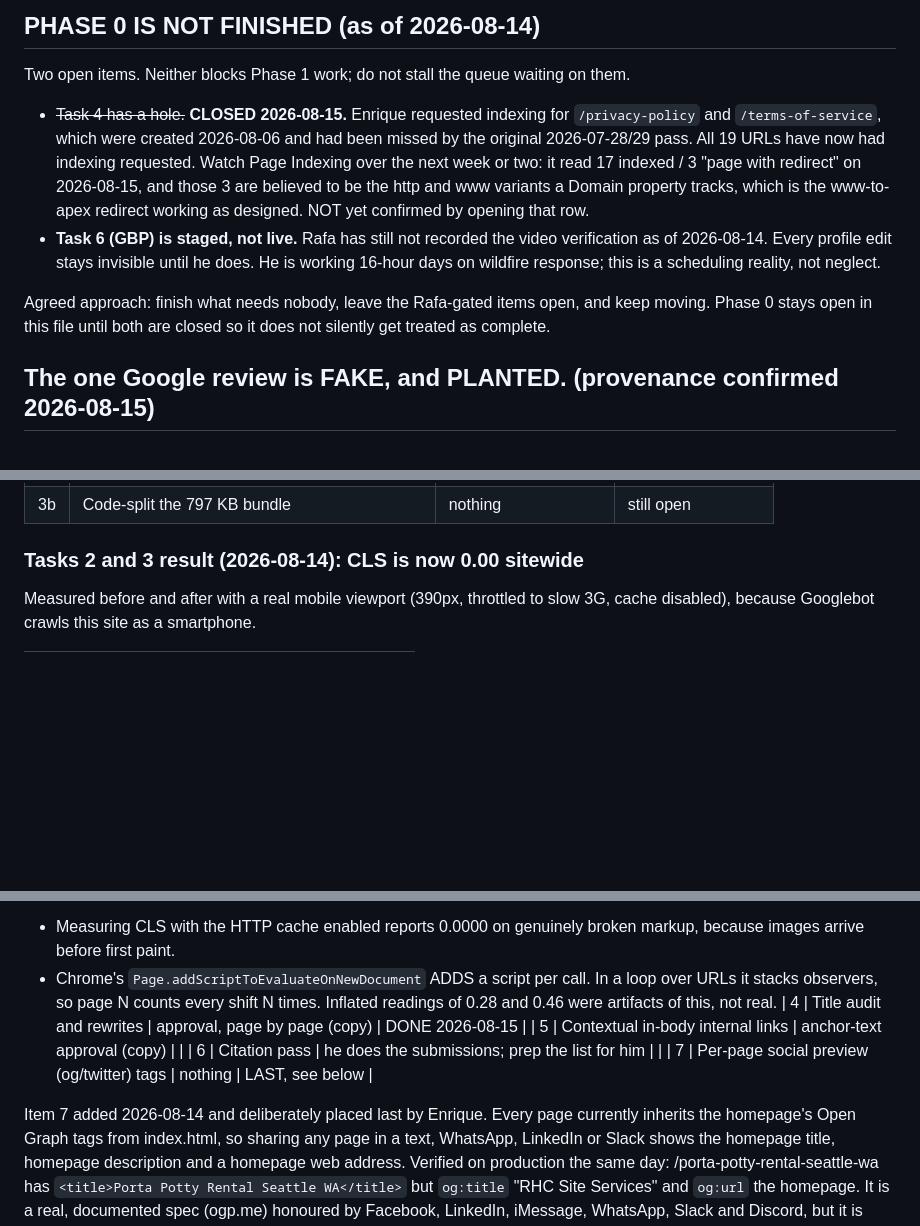
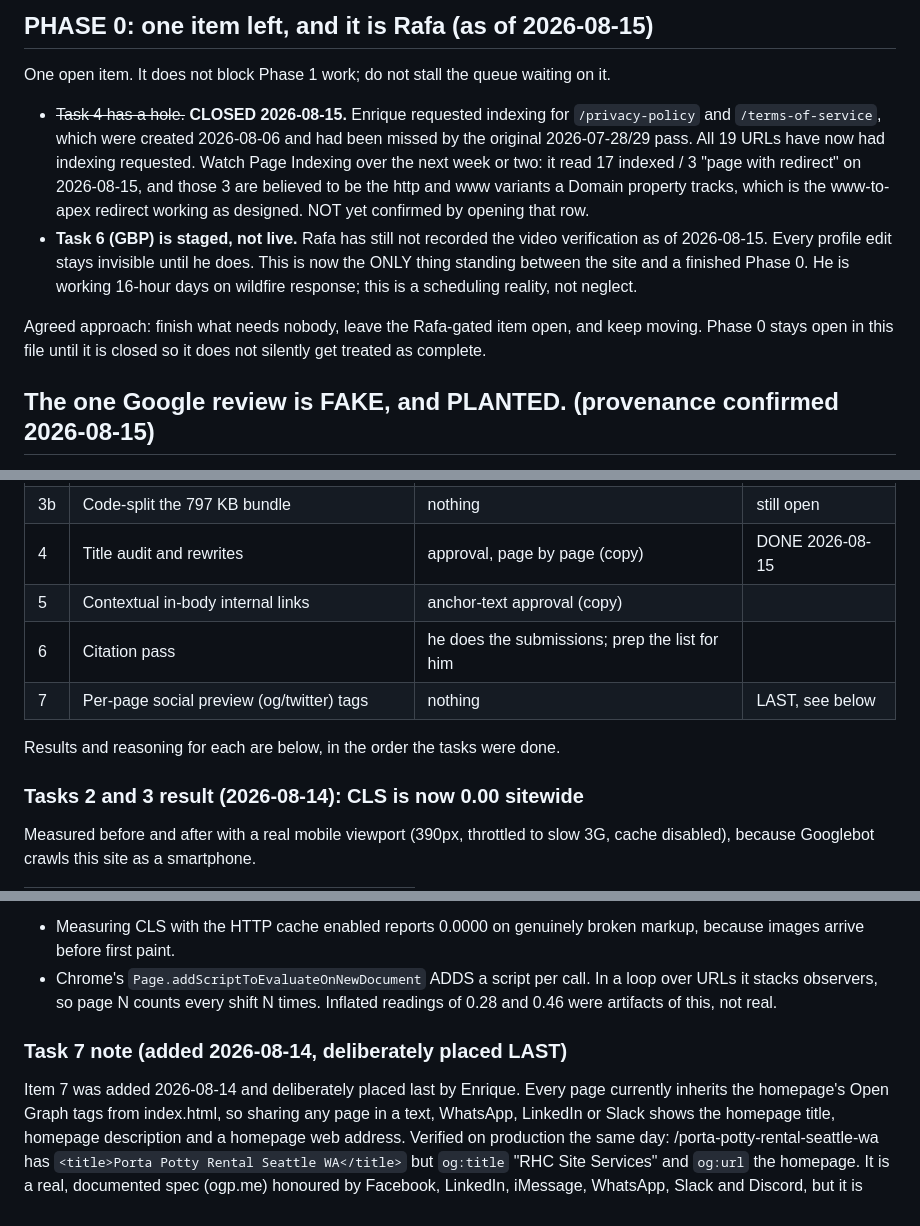
Before and after one commit to bpcodes1/rhc_site_services, a Markdown page: SEO_STATUS.md, 3 parts joined by grey strips. GitHub-like rendering; blank space fills up the shorter version.

Commit message:
Repair the work queue table and refresh stale Phase 0 wording
The queue table had been split in half: rows 1-3b sat above the results
sections I appended, and rows 4-7 ended up roughly seventy lines below
them, stranded after an unrelated paragraph. A table claiming to be the
authoritative order is useless if the order cannot be read in one place.
Rejoined, with the results sections moved below it.

My own edit caused it. Splitting row 3 into fonts and code-splitting
pushed the insertion point into the middle of the table rather than
after it, and I did not re-read the file afterwards.

Also refreshed wording that had gone stale within the day: Phase 0 now
has one open item rather than two, since the legal pages were indexed,
and that item is Rafa's verification video.

```diff
--- a/SEO_STATUS.md
+++ b/SEO_STATUS.md
@@ -41,8 +39,8 @@ Update this file whenever a task moves. Last updated 2026-08-14.
 
-## PHASE 0 IS NOT FINISHED (as of 2026-08-14)
+## PHASE 0: one item left, and it is Rafa (as of 2026-08-15)
 
-Two open items. Neither blocks Phase 1 work; do not stall the queue waiting on
-them.
+One open item. It does not block Phase 1 work; do not stall the queue waiting on
+it.
 
 - ~~Task 4 has a hole.~~ **CLOSED 2026-08-15.** Enrique requested indexing for
   `/privacy-policy` and `/terms-of-service`, which were created 2026-08-06 and
@@ -52,13 +50,14 @@ them.
   be the http and www variants a Domain property tracks, which is the www-to-
   apex redirect working as designed. NOT yet confirmed by opening that row.
 - **Task 6 (GBP) is staged, not live.** Rafa has still not recorded the video
-  verification as of 2026-08-14. Every profile edit stays invisible until he
-  does. He is working 16-hour days on wildfire response; this is a scheduling
+  verification as of 2026-08-15. Every profile edit stays invisible until he
+  does. This is now the ONLY thing standing between the site and a finished
+  Phase 0. He is working 16-hour days on wildfire response; this is a scheduling
   reality, not neglect.
 
-Agreed approach: finish what needs nobody, leave the Rafa-gated items open, and
-keep moving. Phase 0 stays open in this file until both are closed so it does
-not silently get treated as complete.
+Agreed approach: finish what needs nobody, leave the Rafa-gated item open, and
+keep moving. Phase 0 stays open in this file until it is closed so it does not
+silently get treated as complete.
 
 ## The one Google review is FAKE, and PLANTED. (provenance confirmed 2026-08-15)
 
@@ -117,6 +116,12 @@ kept for their reasoning, not their order.
 | 2 | Explicit width/height on all images (CLS) | nothing | DONE 2026-08-14 |
 | 3 | Self-host fonts (CLS/LCP) | nothing | DONE 2026-08-14 |
 | 3b | Code-split the 797 KB bundle | nothing | still open |
+| 4 | Title audit and rewrites | approval, page by page (copy) | DONE 2026-08-15 |
+| 5 | Contextual in-body internal links | anchor-text approval (copy) | |
+| 6 | Citation pass | he does the submissions; prep the list for him | |
+| 7 | Per-page social preview (og/twitter) tags | nothing | LAST, see below |
+
+Results and reasoning for each are below, in the order the tasks were done.
 
 ### Tasks 2 and 3 result (2026-08-14): CLS is now 0.00 sitewide
 
@@ -184,12 +189,10 @@ answers before being caught:
 - Chrome's `Page.addScriptToEvaluateOnNewDocument` ADDS a script per call. In a
   loop over URLs it stacks observers, so page N counts every shift N times.
   Inflated readings of 0.28 and 0.46 were artifacts of this, not real.
-| 4 | Title audit and rewrites | approval, page by page (copy) | DONE 2026-08-15 |
-| 5 | Contextual in-body internal links | anchor-text approval (copy) | |
-| 6 | Citation pass | he does the submissions; prep the list for him | |
-| 7 | Per-page social preview (og/twitter) tags | nothing | LAST, see below |
 
-Item 7 added 2026-08-14 and deliberately placed last by Enrique. Every page
+### Task 7 note (added 2026-08-14, deliberately placed LAST)
+
+Item 7 was added 2026-08-14 and deliberately placed last by Enrique. Every page
 currently inherits the homepage's Open Graph tags from index.html, so sharing
 any page in a text, WhatsApp, LinkedIn or Slack shows the homepage title,
 homepage description and a homepage web address. Verified on production the
```
Also changed, not shown: other parts of SEO_STATUS.md (+1 -3 lines).
